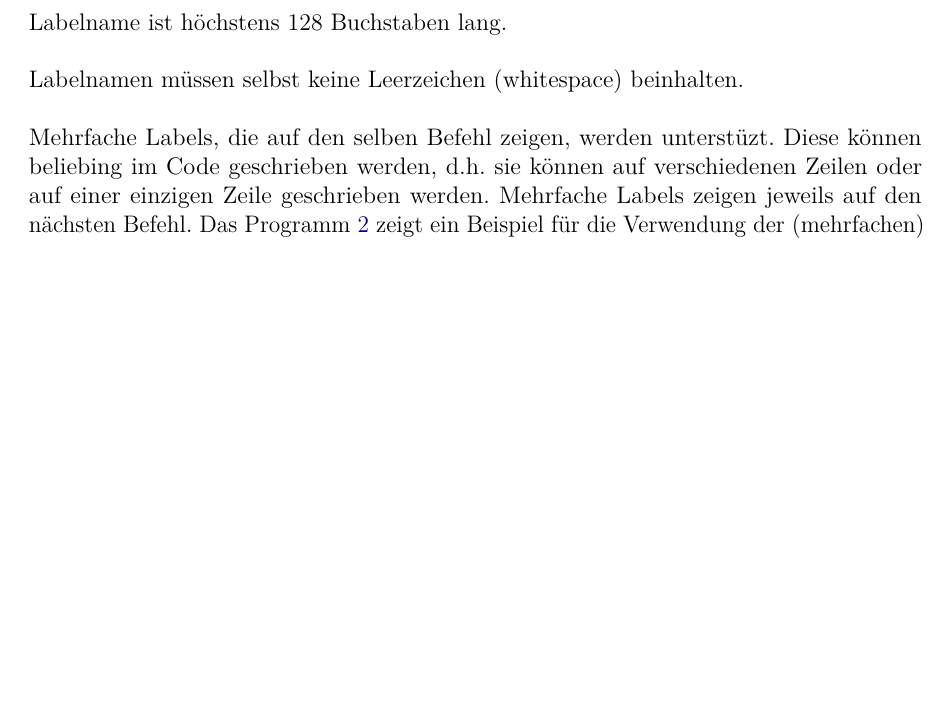
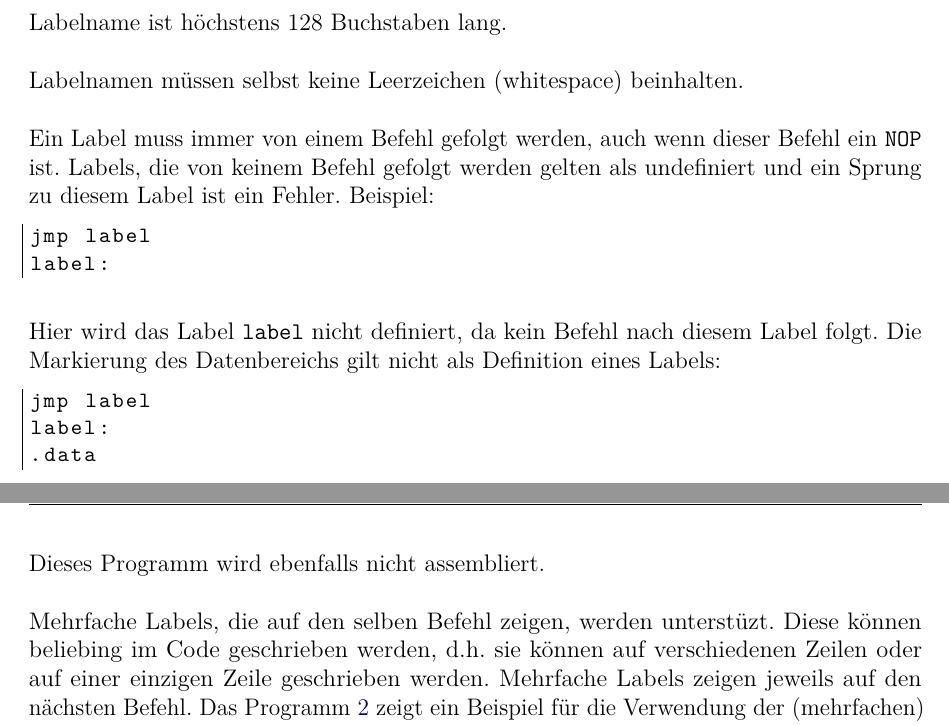
Before and after one commit to LiviuBeraru/UMachVM, a LaTeX document (doc/Usage/tex/UMachVM-Verwendung.tex, which reads doc/Usage/tex/Assembler.tex): part of page 7 of 22 before the commit and two parts of pages 7 and 8 of 22 after it, the two joined at a grey line, cut so that both start at the same text, the shorter picture padded with empty space. The pictures show the PDF file doc/Usage/tex/UMachVM-Verwendung.pdf that the author committed with the source.

Commit message:
TODOs
und mehr zum Thema Labels. Der Text ist eher ein Notiz, muss noch ausführlicher
geschrieben werden.

```diff
--- a/doc/Usage/tex/Assembler.tex
+++ b/doc/Usage/tex/Assembler.tex
@@ -31,6 +31,23 @@ Leerzeichen eingefügt werden.
 Labelname ist höchstens 128 Buchstaben lang.
 
 Labelnamen müssen selbst keine Leerzeichen (whitespace) beinhalten.
+
+Ein Label muss immer von einem Befehl gefolgt werden, auch wenn dieser Befehl
+ein \texttt{NOP} ist. Labels, die von keinem Befehl gefolgt werden gelten als
+undefiniert und ein Sprung zu diesem Label ist ein Fehler. Beispiel:
+\begin{lstlisting}
+jmp label
+label:
+\end{lstlisting}
+Hier wird das Label \texttt{label} nicht definiert, da kein Befehl nach diesem
+Label folgt. Die Markierung des Datenbereichs gilt nicht als Definition eines
+Labels:
+\begin{lstlisting}
+jmp label
+label:
+.data
+\end{lstlisting}
+Dieses Programm wird ebenfalls nicht assembliert.
 
 Mehrfache Labels, die auf den selben Befehl zeigen, werden unterstüzt. Diese
 können beliebing im Code geschrieben werden, d.h. sie können auf verschiedenen
```
Also changed, not shown: doc/Usage/tex/Debuggen.tex (+1 -1 lines), doc/Usage/tex/UMachVM-Verwendung.pdf, 1 other file.
